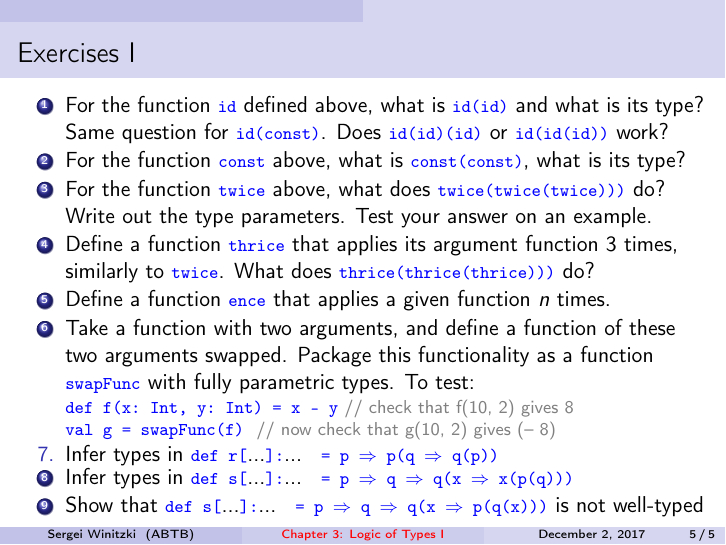
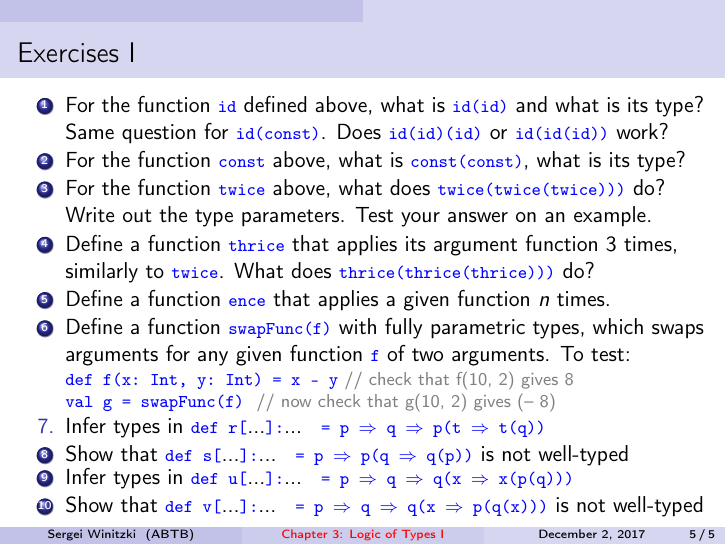
Before and after one commit to winitzki/talks, LaTeX slides (ftt-fp/03-logic-of-types-1.tex): page 5 of 5. Compiled offline with pdfLaTeX.

Commit message:
fix wrong examples, add one more

```diff
--- a/ftt-fp/03-logic-of-types-1.tex
+++ b/ftt-fp/03-logic-of-types-1.tex
@@ -203,9 +203,9 @@ What does \texttt{\textcolor{blue}{\footnotesize{}thrice(thrice(thrice)))}}
 do?
 \item Define a function \texttt{\textcolor{blue}{\footnotesize{}ence}} that
 applies a given function $n$ times.
-\item Take a function with two arguments, and define a function of these
-two arguments swapped. Package this functionality as a function \texttt{\textcolor{blue}{\footnotesize{}swapFunc}}
-with fully parametric types. To test:
+\item Define a function \texttt{\textcolor{blue}{\footnotesize{}swapFunc(f)}}
+with fully parametric types, which swaps arguments for any given function
+\texttt{\textcolor{blue}{\footnotesize{}f}} of two arguments. To test:
 \end{enumerate}
 \begin{lyxcode}
 \textcolor{blue}{\footnotesize{}def~f(x:~Int,~y:~Int)~=~x~-~y}\textsf{\textcolor{gray}{\footnotesize{}~//~check~that~f(10,~2)~gives~8}}{\footnotesize \par}
@@ -215,10 +215,12 @@ with fully parametric types. To test:
 \begin{enumerate}
 \item [7.]\setcounter{enumi}{7}Infer types in \texttt{\textcolor{blue}{\footnotesize{}def
 r{[}}}...\texttt{\textcolor{blue}{\footnotesize{}{]}:}}...\texttt{\textcolor{blue}{\footnotesize{} =
-p $\Rightarrow$ p(q $\Rightarrow$ q(p))}}{\footnotesize \par}
-\item Infer types in \texttt{\textcolor{blue}{\footnotesize{}def s{[}}}...\texttt{\textcolor{blue}{\footnotesize{}{]}:}}...\texttt{\textcolor{blue}{\footnotesize{} =
+p $\Rightarrow$ q $\Rightarrow$ p(t $\Rightarrow$ t(q))}}{\footnotesize \par}
+\item Show that \texttt{\textcolor{blue}{\footnotesize{}def s{[}}}...\texttt{\textcolor{blue}{\footnotesize{}{]}:}}...\texttt{\textcolor{blue}{\footnotesize{} =
+p $\Rightarrow$ p(q $\Rightarrow$ q(p))}} is not well-typed
+\item Infer types in \texttt{\textcolor{blue}{\footnotesize{}def u{[}}}...\texttt{\textcolor{blue}{\footnotesize{}{]}:}}...\texttt{\textcolor{blue}{\footnotesize{} =
 p $\Rightarrow$ q $\Rightarrow$ q(x $\Rightarrow$ x(p(q)))}}{\footnotesize \par}
-\item Show that \texttt{\textcolor{blue}{\footnotesize{}def s{[}}}...\texttt{\textcolor{blue}{\footnotesize{}{]}:}}...\texttt{\textcolor{blue}{\footnotesize{} =
+\item Show that \texttt{\textcolor{blue}{\footnotesize{}def v{[}}}...\texttt{\textcolor{blue}{\footnotesize{}{]}:}}...\texttt{\textcolor{blue}{\footnotesize{} =
 p $\Rightarrow$ q $\Rightarrow$ q(x $\Rightarrow$ p(q(x)))}} is
 not well-typed
 \end{enumerate}
```
Also changed, not shown: ftt-fp/03-logic-of-types-1.pdf, 1 other file.
